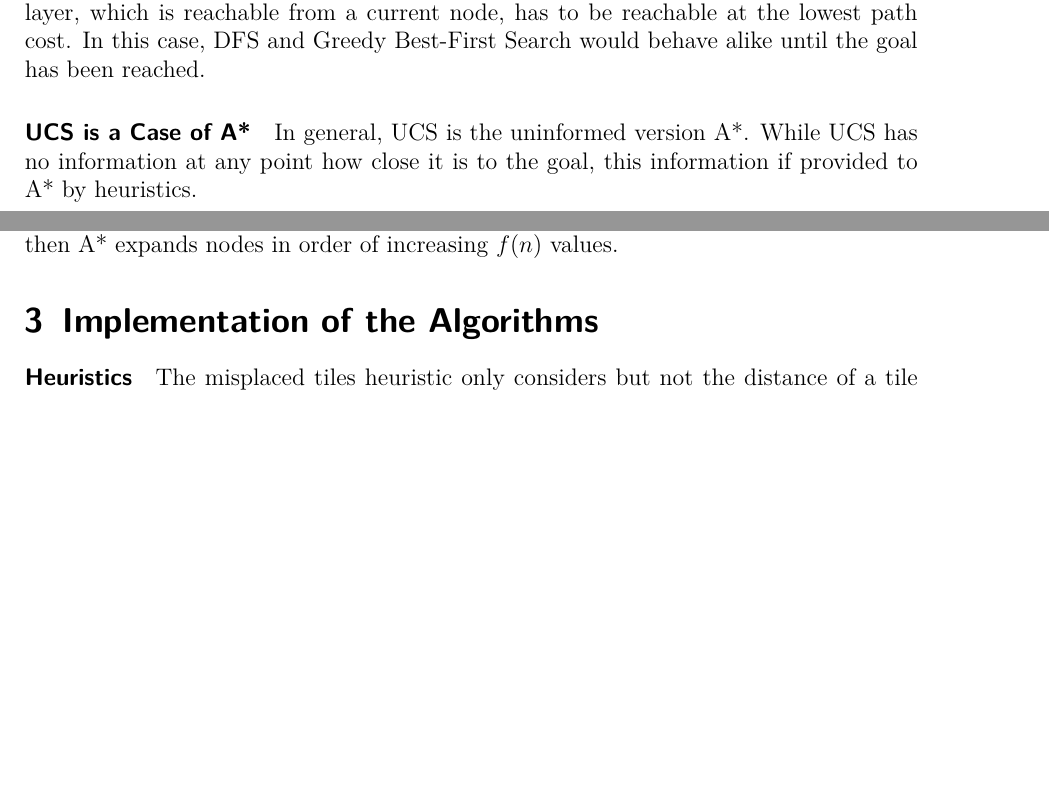
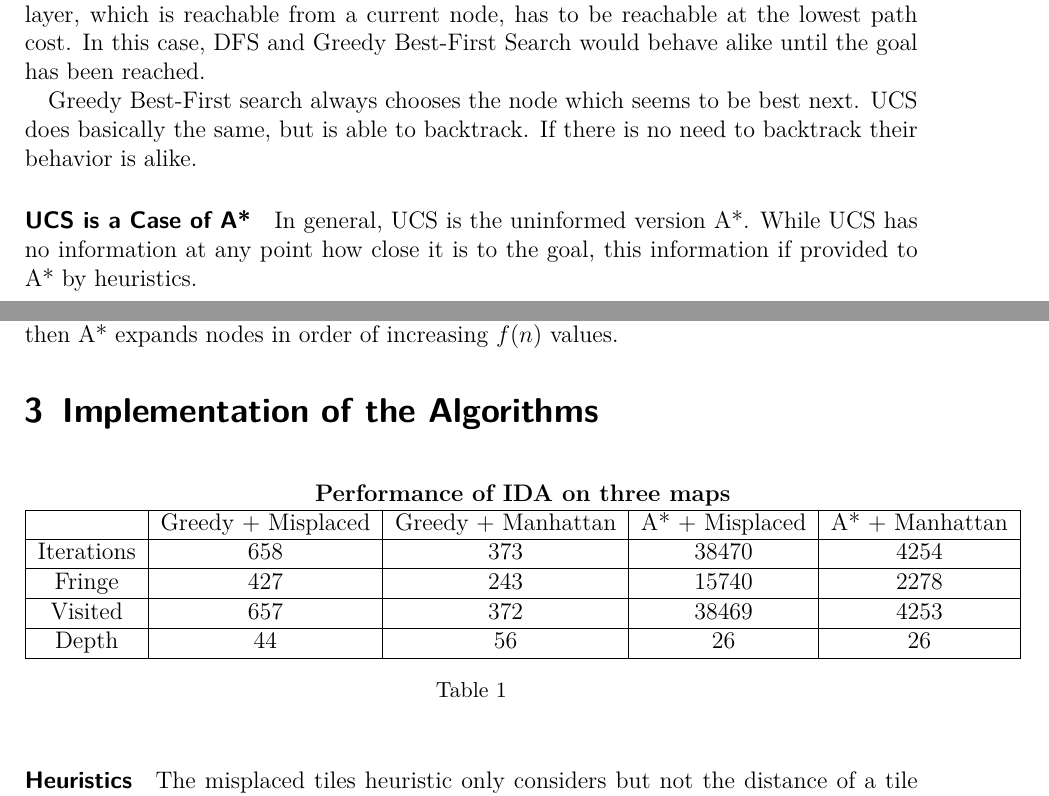
Before and after one commit to element54/air-06, a LaTeX document (docs/AIR_Jandt_Mensing_011116.tex): two parts of pages 1 and 2 of 2, joined at a grey line, cut so that both start at the same text, the shorter picture padded with empty space. Compiled offline with pdfLaTeX.

Commit message:
yolocopter

```diff
--- a/docs/AIR_Jandt_Mensing_011116.tex
+++ b/docs/AIR_Jandt_Mensing_011116.tex
@@ -67,6 +67,7 @@ BFS is a case of Greedy Best-First Search, when the cost to reach any node in th
 
 Since greedy search algorithms do not use backtracking, the first node in the next layer, which is reachable from a current node, has to be reachable at the lowest path cost. In this case, DFS and  Greedy Best-First Search would behave alike until the goal has been reached.
 
+Greedy  Best-First search always chooses the node which seems to be best next. UCS does basically the same, but is able to backtrack. If there is no need to backtrack their behavior is alike.
 \paragraph{UCS is a Case of A*}
 In general, UCS is the uninformed version A*. While UCS has no information at any point how close it is to the goal, this information if provided to A* by heuristics.
 %UCS considers all reachable nodes, in order to keep the total path cost at a minimum, whereas A* expands always the path with the lowest cost \( f(n)\). Whenever
@@ -81,6 +82,29 @@ If a consistent heuristic is used with the A* algorithm, then A* expands nodes i
 
 
 \section{Implementation of the Algorithms}
+
+\begin{table} [ht!]
+\centering
+\begin{tabular}{|c|c|c|c|c|c|c|c|c|}
+
+\multicolumn{5}{c}{ \textbf{Performance of IDA on three maps}}   \\
+\cline{1-5}
+\multicolumn{1}{|c|}{} & Greedy + Misplaced & Greedy + Manhattan & A* + Misplaced & A* + Manhattan   \\
+\hline
+Iterations & 658 & 373 & 38470 & 4254 \\
+\hline
+Fringe & 427 & 243 & 15740 & 2278\\
+\hline
+Visited & 657 & 372 & 38469 & 4253 \\
+\hline
+Depth & 44 & 56 & 26 & 26 \\
+\hline
+
+\end{tabular}
+\caption{}
+\label{table:maps}
+\end{table}
+
 \paragraph{Heuristics}
 The misplaced tiles heuristic only considers but not the distance of a tile to it's designated position. This distance is used by the Manhattan distance heuristic. Misplaced tiles is therefore less expressive in regard to the distance of the goal state. Another problem which arises when misplaced tiles is used, is that it is likely that several states which are reachable have the same fitness value. This might happen too when the Manhattan distance is used but due to the lager fitness space it is less likely. This makes is easier for an algorithm to choose a new state which is closer to the goal.
 
```
Also changed, not shown: docs/AIR_Jandt_Mensing_011116.pdf.
